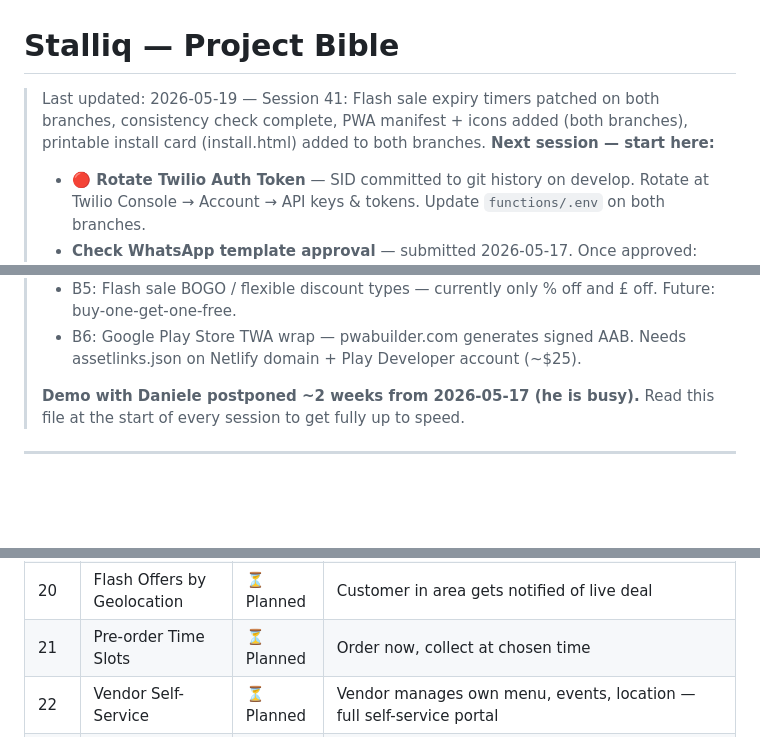
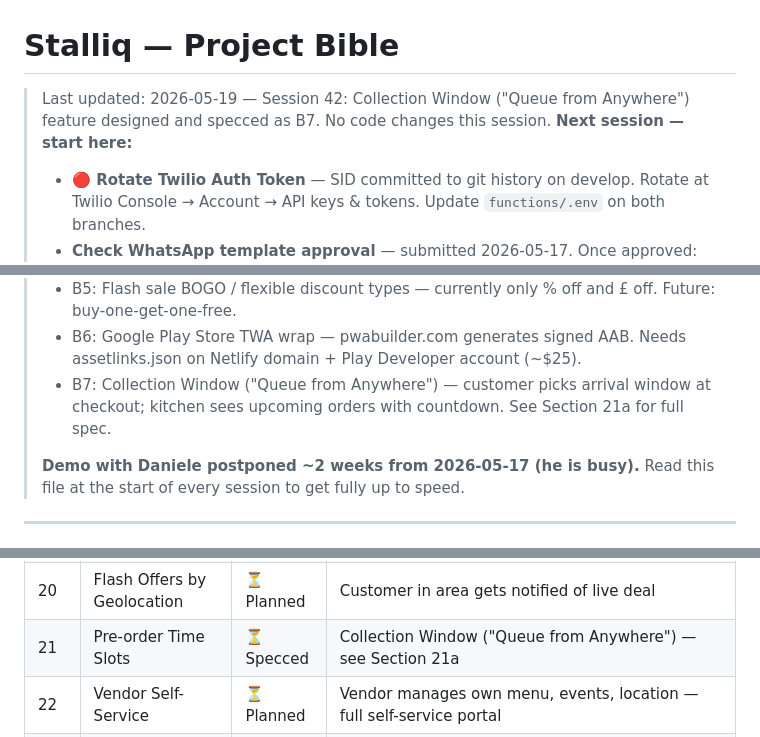
Before and after one commit to JulianBell106/lamulettipizza, a Markdown page: PROJECT.md, 3 parts joined by grey strips. Rendered like a GitHub page; blank space fills up the shorter version.

```diff
--- a/PROJECT.md
+++ b/PROJECT.md
@@ -1,5 +1,5 @@
 # Stalliq — Project Bible
-> Last updated: 2026-05-19 — Session 41: Flash sale expiry timers patched on both branches, consistency check complete, PWA manifest + icons added (both branches), printable install card (install.html) added to both branches.
+> Last updated: 2026-05-19 — Session 42: Collection Window ("Queue from Anywhere") feature designed and specced as B7. No code changes this session.
 > **Next session — start here:**
 > - **🔴 Rotate Twilio Auth Token** — SID committed to git history on develop. Rotate at Twilio Console → Account → API keys & tokens. Update `functions/.env` on both branches.
 > - **Check WhatsApp template approval** — submitted 2026-05-17. Once approved: implement WhatsApp as premium tier (backlog B3).
@@ -20,6 +20,7 @@
 > - B4: Generic code audit — remove hardcoded pizza/La Muletti refs from shared layer ⚠️ risky — do on feature branch.
 > - B5: Flash sale BOGO / flexible discount types — currently only % off and £ off. Future: buy-one-get-one-free.
 > - B6: Google Play Store TWA wrap — pwabuilder.com generates signed AAB. Needs assetlinks.json on Netlify domain + Play Developer account (~$25).
+> - B7: Collection Window ("Queue from Anywhere") — customer picks arrival window at checkout; kitchen sees upcoming orders with countdown. See Section 21a for full spec.
 >
 > **Demo with Daniele postponed ~2 weeks from 2026-05-17 (he is busy).**
 > Read this file at the start of every session to get fully up to speed.
@@ -215,7 +216,7 @@ Secondary text must use `rgba(255,255,255,0.X)` not `rgba(cream,0.X)`. Warm crea
 | 19 | Loyalty Stamp Card | ✅ Done | Stamp card (8 stamps → free pizza), per-order guard, cross-device sync, transaction-safe award |
 | 19b | Geofenced Flash Sale Alerts | ✅ Built | Postcode opt-in, geocoding CF, kitchen panel, SMS broadcast CF (Session 39). Flash sale discount at checkout + walk-in orders (Session 40). Both branches. Deploy rules + CFs to go live. |
 | 20 | Flash Offers by Geolocation | ⏳ Planned | Customer in area gets notified of live deal |
-| 21 | Pre-order Time Slots | ⏳ Planned | Order now, collect at chosen time |
+| 21 | Pre-order Time Slots | ⏳ Specced | Collection Window ("Queue from Anywhere") — see Section 21a |
 | 22 | Vendor Self-Service | ⏳ Planned | Vendor manages own menu, events, location — full self-service portal |
 | 23 | MI & Reporting | ⏳ Planned | Daily order count, revenue totals, product breakdown |
 | 24 | AI Order Assist | 🌟 Vision | Customer orders in natural language — type or dictate |
```
Also changed, not shown: other parts of PROJECT.md (+49 -0 lines).
